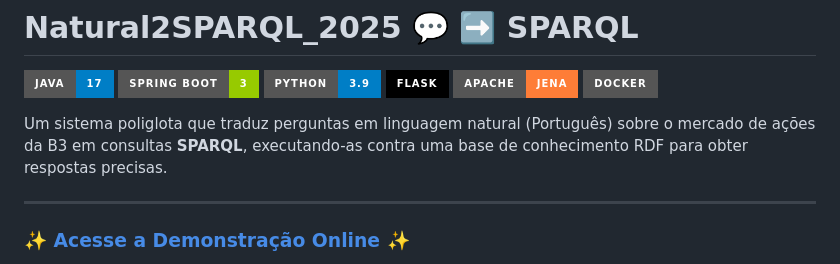
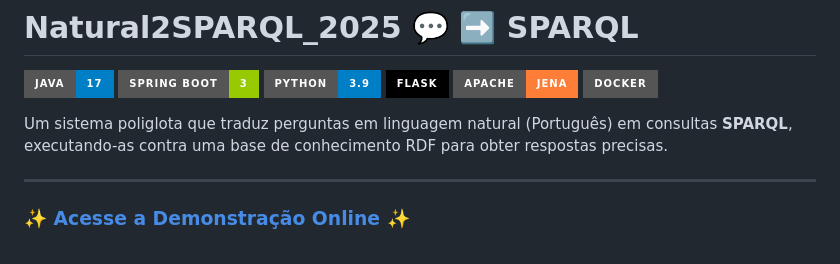
Before and after one commit to profhebercastro/NATURAL2SPARQL_FINAL, a Markdown page: README.md, the part around the change. Drawn GitHub-style; badges without logos.

Commit message:
Ajustes no README.md

```diff
--- a/README.md
+++ b/README.md
@@ -7,7 +7,7 @@
 [![Apache Jena](https://img.shields.io/badge/Apache-Jena-orange.svg?style=for-the-badge&logo=apache)](https://jena.apache.org/)
 [![Docker](https://img.shields.io/badge/Docker-gray.svg?style=for-the-badge&logo=docker)](https://www.docker.com/)
 
-Um sistema poliglota que traduz perguntas em linguagem natural (Português) sobre o mercado de ações da B3 em consultas **SPARQL**, executando-as contra uma base de conhecimento RDF para obter respostas precisas.
+Um sistema poliglota que traduz perguntas em linguagem natural (Português) em consultas **SPARQL**, executando-as contra uma base de conhecimento RDF para obter respostas precisas.
 
 ---
 
```
